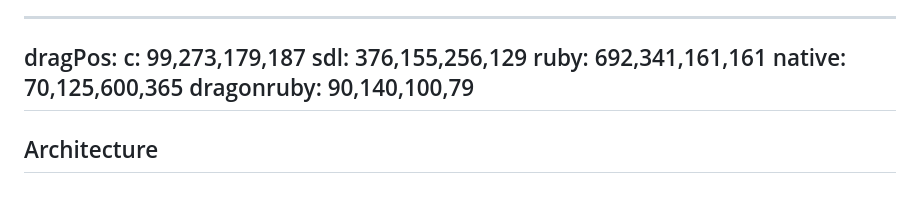
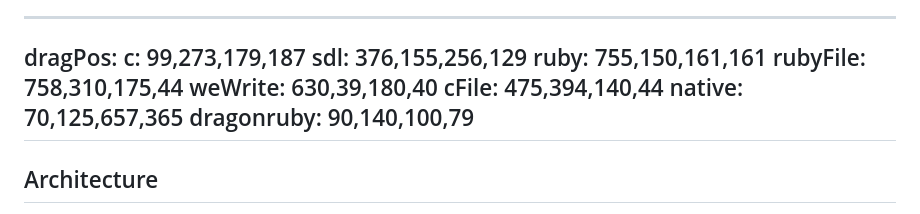
Before and after one commit to kcdragon/authentication-hell, a Markdown page: talks/rubyconf/slides.md, the part around one of its changes. GitHub-like rendering.

Commit message:
Improve dragonruby architecture slide

```diff
--- a/talks/rubyconf/slides.md
+++ b/talks/rubyconf/slides.md
@@ -492,8 +492,11 @@ end
 dragPos:
   c: 99,273,179,187
   sdl: 376,155,256,129
-  ruby: 692,341,161,161
-  native: 70,125,600,365
+  ruby: 755,150,161,161
+  rubyFile: 758,310,175,44
+  weWrite: 630,39,180,40
+  cFile: 475,394,140,44
+  native: 70,125,657,365
   dragonruby: 90,140,100,79
 ---
 
```
Also changed, not shown: other parts of talks/rubyconf/slides.md (+25 -1 lines).
